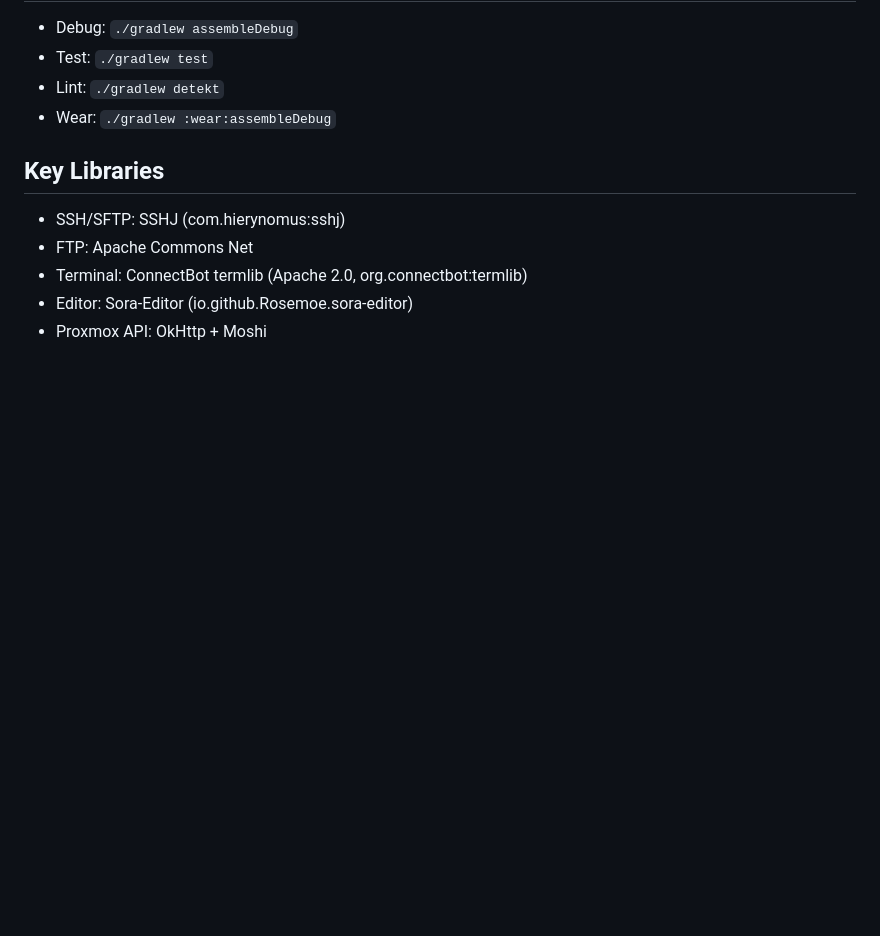
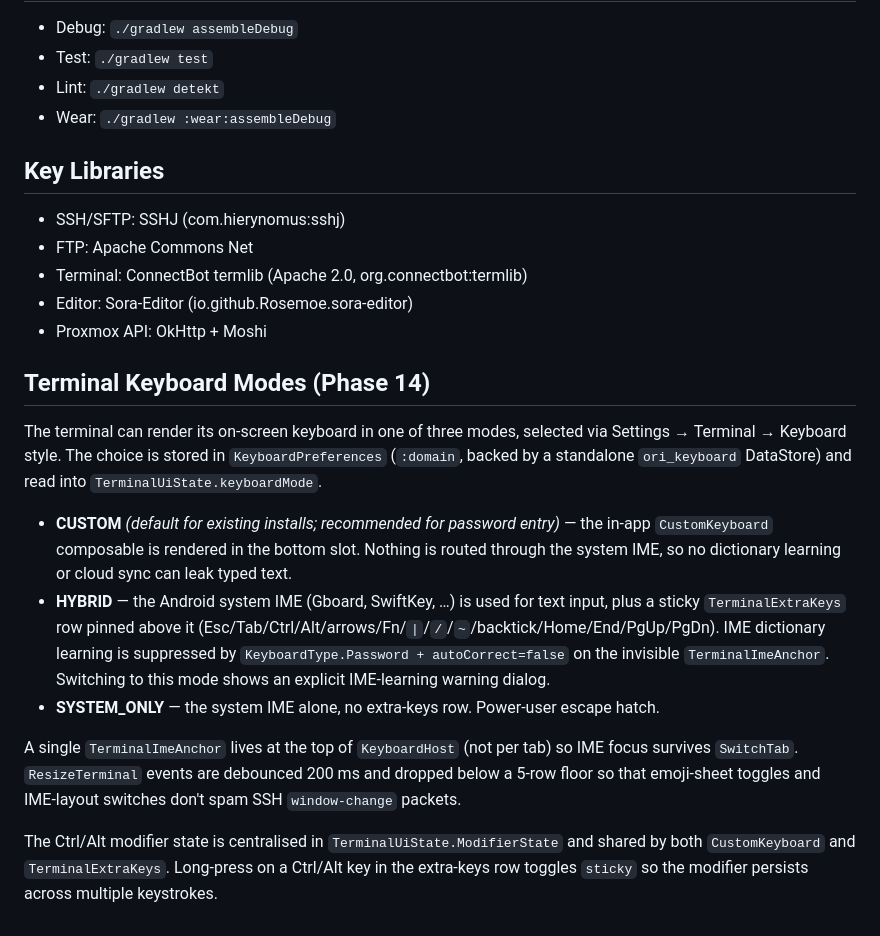
Before and after one commit to CallMeTechie/OriDev, a Markdown page: CLAUDE.md, the part around the change. Drawn GitHub-style; blank space fills up the shorter version.

Commit message:
docs(phase14): document the three keyboard modes (#129)
Phase 14 Task 14.7 — bring CLAUDE.md and OriDev-Prompt.md in line
with the hybrid-keyboard rework.

- CLAUDE.md gains a 'Terminal Keyboard Modes (Phase 14)' section
  explaining CUSTOM/HYBRID/SYSTEM_ONLY, where the preference
  lives, the dictionary-learning safeguard, the single top-level
  TerminalImeAnchor invariant, the resize-debounce + 5-row floor,
  and the centralised ModifierState.
- OriDev-Prompt.md updates the SSH Terminal feature description
  with the three-mode picker and notes that CUSTOM is the
  privacy-preserving default; corrects the obsolete 60/40 default
  split (now 50/50).

```diff
--- a/CLAUDE.md
+++ b/CLAUDE.md
@@ -105,3 +105,33 @@ WARNING rules (advisory):
 - Terminal: ConnectBot termlib (Apache 2.0, org.connectbot:termlib)
 - Editor: Sora-Editor (io.github.Rosemoe.sora-editor)
 - Proxmox API: OkHttp + Moshi
+
+## Terminal Keyboard Modes (Phase 14)
+
+The terminal can render its on-screen keyboard in one of three modes,
+selected via Settings → Terminal → Keyboard style. The choice is stored
+in `KeyboardPreferences` (`:domain`, backed by a standalone `ori_keyboard`
+DataStore) and read into `TerminalUiState.keyboardMode`.
+
+- **CUSTOM** *(default for existing installs; recommended for password
+  entry)* — the in-app `CustomKeyboard` composable is rendered in the
+  bottom slot. Nothing is routed through the system IME, so no dictionary
+  learning or cloud sync can leak typed text.
+- **HYBRID** — the Android system IME (Gboard, SwiftKey, …) is used for
+  text input, plus a sticky `TerminalExtraKeys` row pinned above it
+  (Esc/Tab/Ctrl/Alt/arrows/Fn/`|`/`/`/`~`/backtick/Home/End/PgUp/PgDn).
+  IME dictionary learning is suppressed by `KeyboardType.Password +
+  autoCorrect=false` on the invisible `TerminalImeAnchor`. Switching to
+  this mode shows an explicit IME-learning warning dialog.
+- **SYSTEM_ONLY** — the system IME alone, no extra-keys row. Power-user
+  escape hatch.
+
+A single `TerminalImeAnchor` lives at the top of `KeyboardHost` (not
+per tab) so IME focus survives `SwitchTab`. `ResizeTerminal` events
+are debounced 200 ms and dropped below a 5-row floor so that emoji-sheet
+toggles and IME-layout switches don't spam SSH `window-change` packets.
+
+The Ctrl/Alt modifier state is centralised in `TerminalUiState.ModifierState`
+and shared by both `CustomKeyboard` and `TerminalExtraKeys`. Long-press on
+a Ctrl/Alt key in the extra-keys row toggles `sticky` so the modifier
+persists across multiple keystrokes.
```
Also changed, not shown: OriDev-Prompt.md (+4 -1 lines).
